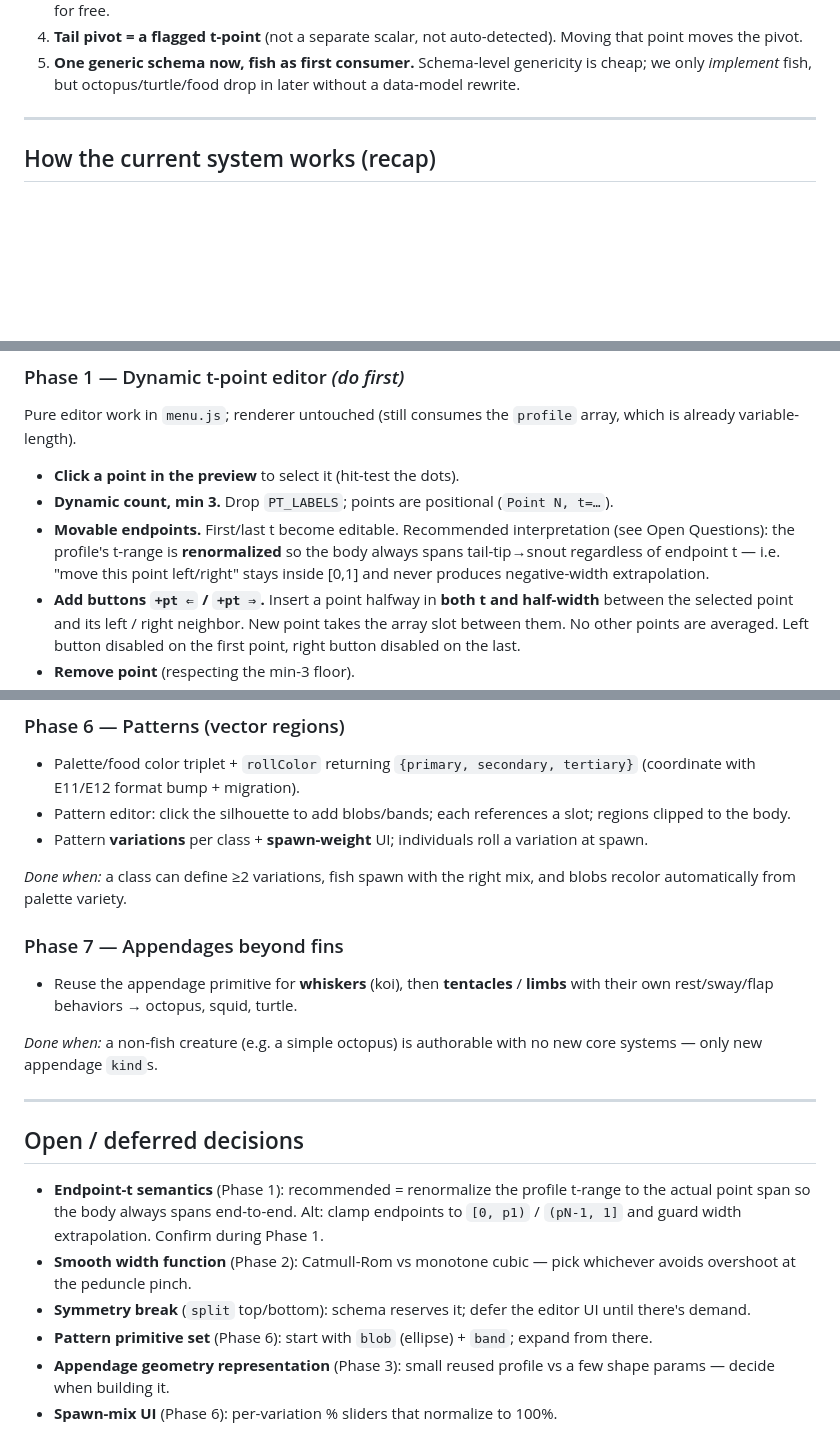
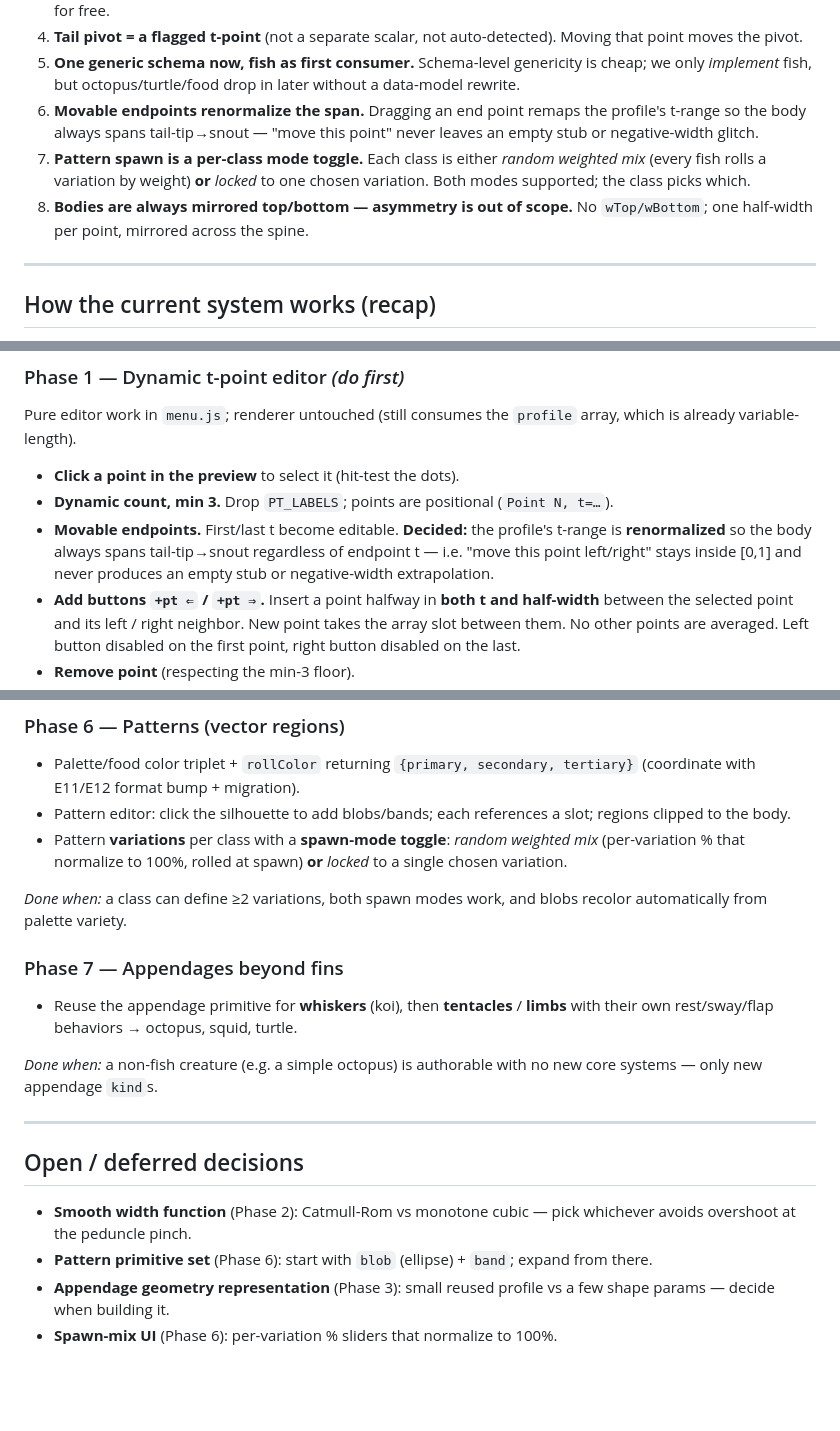
Before and after one commit to pastaluke/OledKoiPond, a Markdown page: docs/entity-customization-plan.md, 3 parts joined by grey strips. Drawn GitHub-style; blank space fills up the shorter version.

Commit message:
docs(E13): lock endpoint/pattern-spawn/symmetry decisions
Renormalize movable endpoints (confirmed); pattern spawn is a per-class
mode toggle (weighted mix or locked single); drop asymmetry entirely
(no wTop/wBottom — bodies always mirrored). Update schema, decisions,
known-issues, Phase 1/6, and the E13-6 story to match.

Co-Authored-By: Claude Opus 4.8 <noreply@anthropic.com>

```diff
--- a/docs/entity-customization-plan.md
+++ b/docs/entity-customization-plan.md
@@ -82,6 +82,14 @@ everything after it.
 5. **One generic schema now, fish as first consumer.** Schema-level genericity is
    cheap; we only *implement* fish, but octopus/turtle/food drop in later without
    a data-model rewrite.
+6. **Movable endpoints renormalize the span.** Dragging an end point remaps the
+   profile's t-range so the body always spans tail-tip→snout — "move this point"
+   never leaves an empty stub or negative-width glitch.
+7. **Pattern spawn is a per-class mode toggle.** Each class is either *random
+   weighted mix* (every fish rolls a variation by weight) **or** *locked* to one
+   chosen variation. Both modes supported; the class picks which.
+8. **Bodies are always mirrored top/bottom — asymmetry is out of scope.** No
+   `wTop/wBottom`; one half-width per point, mirrored across the spine.
 
 ---
 
@@ -264,10 +273,10 @@ array, which is already variable-length).
 - **Click a point in the preview** to select it (hit-test the dots).
 - **Dynamic count, min 3.** Drop `PT_LABELS`; points are positional (`Point N,
   t=…`).
-- **Movable endpoints.** First/last t become editable. Recommended interpretation
-  (see Open Questions): the profile's t-range is **renormalized** so the body
-  always spans tail-tip→snout regardless of endpoint t — i.e. "move this point
-  left/right" stays inside [0,1] and never produces negative-width extrapolation.
+- **Movable endpoints.** First/last t become editable. **Decided:** the profile's
+  t-range is **renormalized** so the body always spans tail-tip→snout regardless
+  of endpoint t — i.e. "move this point left/right" stays inside [0,1] and never
+  produces an empty stub or negative-width extrapolation.
 - **Add buttons `+pt ⇐` / `+pt ⇒`.** Insert a point halfway in **both t and
   half-width** between the selected point and its left / right neighbor. New point
   takes the array slot between them. No other points are averaged. Left button
@@ -328,11 +337,12 @@ the Phase 1–4 editors live inside the class editor.
   tertiary}` (coordinate with E11/E12 format bump + migration).
 - Pattern editor: click the silhouette to add blobs/bands; each references a slot;
   regions clipped to the body.
-- Pattern **variations** per class + **spawn-weight** UI; individuals roll a
-  variation at spawn.
+- Pattern **variations** per class with a **spawn-mode toggle**: *random weighted
+  mix* (per-variation % that normalize to 100%, rolled at spawn) **or** *locked*
+  to a single chosen variation.
 
-*Done when:* a class can define ≥2 variations, fish spawn with the right mix, and
-blobs recolor automatically from palette variety.
+*Done when:* a class can define ≥2 variations, both spawn modes work, and blobs
+recolor automatically from palette variety.
 
 ### Phase 7 — Appendages beyond fins
 
@@ -346,14 +356,8 @@ new core systems — only new appendage `kind`s.
 
 ## Open / deferred decisions
 
-- **Endpoint-t semantics** (Phase 1): recommended = renormalize the profile
-  t-range to the actual point span so the body always spans end-to-end. Alt:
-  clamp endpoints to `[0, p1)` / `(pN-1, 1]` and guard width extrapolation.
-  Confirm during Phase 1.
 - **Smooth width function** (Phase 2): Catmull-Rom vs monotone cubic — pick
   whichever avoids overshoot at the peduncle pinch.
-- **Symmetry break** (`split` top/bottom): schema reserves it; defer the editor
-  UI until there's demand.
 - **Pattern primitive set** (Phase 6): start with `blob` (ellipse) + `band`;
   expand from there.
 - **Appendage geometry representation** (Phase 3): small reused profile vs a few
```
Also changed, not shown: other parts of docs/entity-customization-plan.md (+7 -6 lines), docs/TASKS.md (+1 -1 lines).
